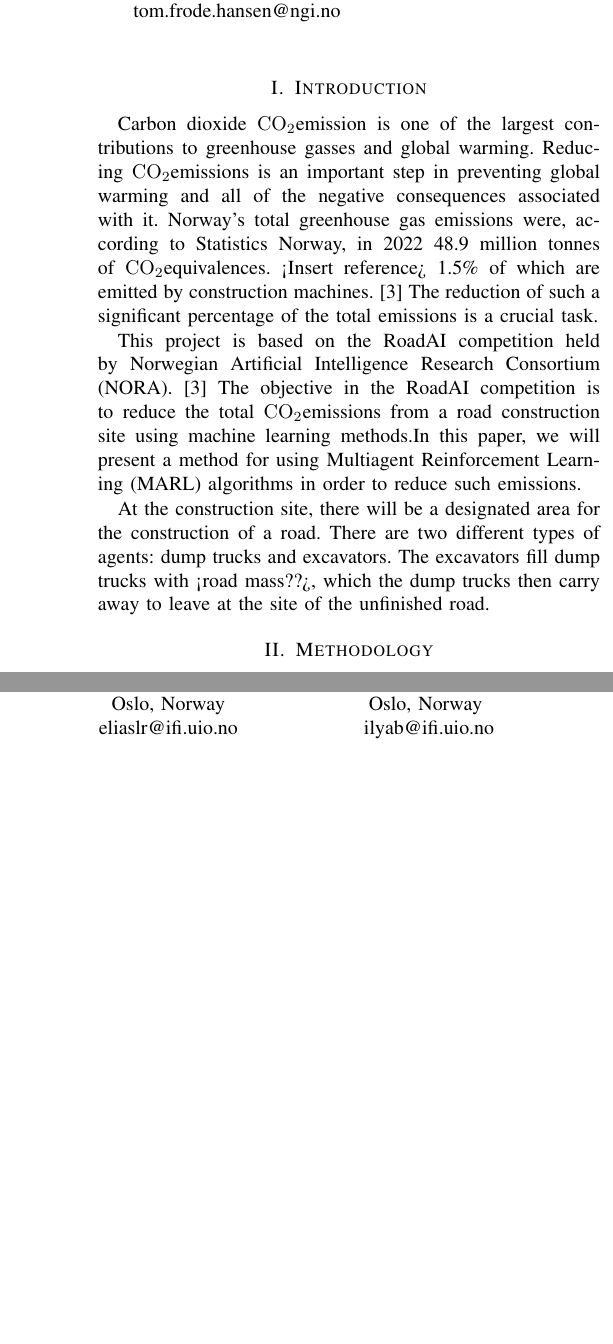
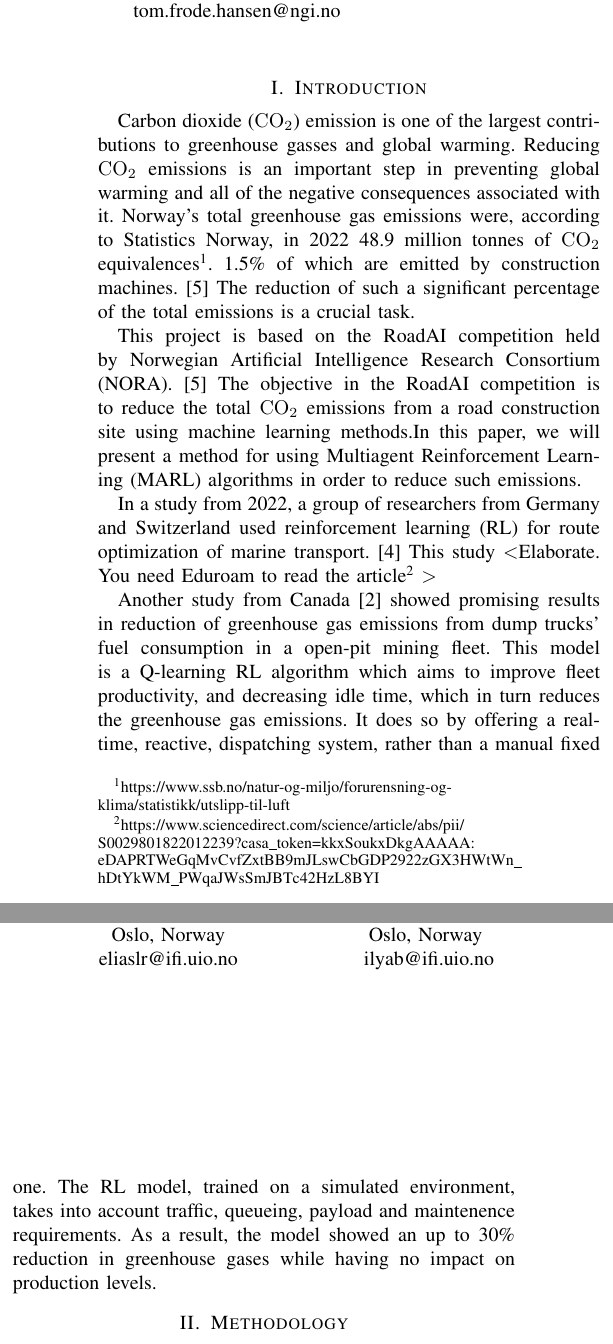
Before and after one commit to eliaslr/RoadAI-project, a LaTeX paper (project-paper.tex, which reads citations.bib): two parts of the columns of page 1 of 4, joined at a grey line, cut so that both start at the same text, the shorter picture padded with empty space. Compiled offline with pdfLaTeX.

Commit message:
some more on intro.

```diff
--- a/citations.bib
+++ b/citations.bib
@@ -53,0 +60,4 @@
+year = {2022},
+issn = {0029-8018},
+doi = {https://doi.org/10.1016/j.oceaneng.2022.111882},
+url = {https://www.sciencedirect.com/science/article/pii/S0029801822012239},
@@ -53,0 +77 @@
+url = {https://www.sciencedirect.com/science/article/pii/S0921344922004979},
--- a/project-paper.tex
+++ b/project-paper.tex
@@ -71,25 +73,41 @@ T\kern-.1667em\lower.7ex\hbox{E}\kern-.125emX}}
 
 
 % -----------------------------------
-% - INTRODUCTION  -
+% ---------- INTRODUCTION  ----------
 % -----------------------------------
 \section{Introduction}
-Carbon dioxide \coo emission is one of the largest contributions to greenhouse gasses and global warming.
-Reducing \coo emissions is an important step in preventing global warming and all of the negative
+Carbon dioxide (\coo{}) emission is one of the largest contributions to greenhouse gasses and global warming.
+Reducing \coo{} emissions is an important step in preventing global warming and all of the negative
 consequences associated with it. Norway's total greenhouse gas emissions were, according to Statistics
-Norway, in 2022 48.9 million tonnes of \coo equivalences. <Insert reference> 1.5\% of which are emitted
-by construction machines. \cite{noraRoadAIReducing} The reduction of such a significant percentage of
-the total emissions is a crucial task.
+Norway, in 2022 48.9 million tonnes of \coo{}
+equivalences\footnote{https://www.ssb.no/natur-og-miljo/forurensning-og-klima/statistikk/utslipp-til-luft}.
+1.5\% of which are emitted by construction machines. \cite{noraRoadAIReducing} The reduction of such
+a significant percentage of the total emissions is a crucial task.
 
 This project is based on the RoadAI competition held by Norwegian Artificial Intelligence Research
 Consortium (NORA). \cite{noraRoadAIReducing} The objective in the RoadAI competition is to reduce the
-total \coo emissions from a road construction site using machine learning methods.In this paper, we will
+total \coo{} emissions from a road construction site using machine learning methods.In this paper, we will
 present a method for using Multiagent Reinforcement Learning (MARL) algorithms in order to reduce such
 emissions.
 
-At the construction site, there will be a designated area for the construction of a road. There are two
-different types of agents: dump trucks and excavators. The excavators fill dump trucks with <road mass??>,
-which the dump trucks then carry away to leave at the site of the unfinished road.
+In a study from 2022, a group of researchers from Germany and Switzerland used reinforcement learning
+(RL) for route optimization of marine transport. \cite{MORADI2022111882} This study \textless Elaborate. You need
+Eduroam to read the article\footnote{\url{https://www.sciencedirect.com/science/article/abs/pii/S0029801822012239?casa_token=kkxSoukxDkgAAAAA:eDAPRTWeGqMvCvfZxtBB9mJLswCbGDP2922zGX3HWtWn_hDtYkWM_PWqaJWsSmJBTc42HzL8BYI}} \textgreater
+
+Another study from Canada \cite{HUO2023106664} showed promising results in reduction of greenhouse gas
+emissions
+from dump trucks' fuel consumption in a open-pit mining fleet. This model is a Q-learning RL algorithm
+which aims to improve fleet productivity, and decreasing idle time, which in turn reduces the greenhouse
+gas emissions. It does so by offering a real-time, reactive,  dispatching system, rather than a manual
+fixed one. The RL model, trained on a simulated environment, takes into account traffic, queueing,
+payload and maintenence requirements. As a result, the model showed an up to 30\% reduction in greenhouse
+gases while having no impact on production levels.
+
+
+
+% There are two different types of agents: dump trucks and excavators. The excavators fill dump trucks
+% with gravel(?), which the dump trucks then carry away to leave at the site of the unfinished road.
+
 
 
 
```
Also changed, not shown: citations.bib (23 more changed lines), project-paper.tex (14 more changed lines). Lines whose indentation alone changed are shown as unchanged.
